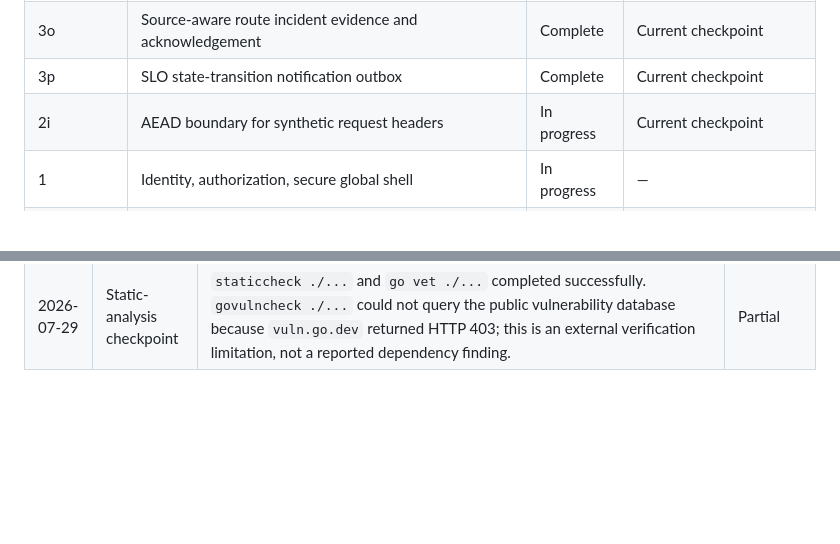
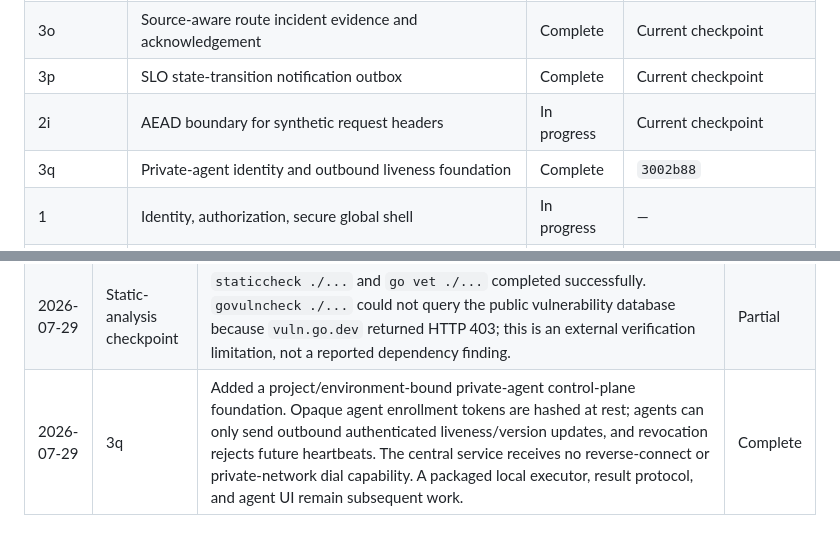
Before and after one commit to Mersad-Moghaddam/Argus, a Markdown page: PROGRESS.md, 2 parts joined by grey strips. Drawn GitHub-style; blank space fills up the shorter version.

Commit message:
docs(progress): record private agent foundation

```diff
--- a/PROGRESS.md
+++ b/PROGRESS.md
@@ -48,6 +48,7 @@
 | 3o | Source-aware route incident evidence and acknowledgement | Complete | Current checkpoint |
 | 3p | SLO state-transition notification outbox | Complete | Current checkpoint |
 | 2i | AEAD boundary for synthetic request headers | In progress | Current checkpoint |
+| 3q | Private-agent identity and outbound liveness foundation | Complete | `3002b88` |
 | 1 | Identity, authorization, secure global shell | In progress | — |
 | 2a | Catalog-only OpenAPI imports and safe synthetic guardrails | Complete | `8ab613a` |
 | 2b | Canonical endpoint pipeline and preview API | Complete | `580e1bb` |
@@ -139,3 +140,4 @@
 | 2026-07-29 | 2i | Added a versioned AES-256-GCM storage boundary for project-route request headers. New single and bulk route writes plus edits require the operator-provided `ROUTE_SECRET_ENCRYPTION_KEY` for non-empty headers and place ciphertext in an additive column; reads decrypt ciphertext while retaining a temporary legacy plaintext fallback. AEAD round-trip/wrong-key tests passed. A restartable legacy backfill and key-rotation workflow remain. | In progress |
 | 2026-07-29 | Regression checkpoint | `go test -race ./...` completed successfully after the identity, telemetry, heartbeat, incident, SLO-outbox, and encrypted-route-header checkpoints. | Complete |
 | 2026-07-29 | Static-analysis checkpoint | `staticcheck ./...` and `go vet ./...` completed successfully. `govulncheck ./...` could not query the public vulnerability database because `vuln.go.dev` returned HTTP 403; this is an external verification limitation, not a reported dependency finding. | Partial |
+| 2026-07-29 | 3q | Added a project/environment-bound private-agent control-plane foundation. Opaque agent enrollment tokens are hashed at rest; agents can only send outbound authenticated liveness/version updates, and revocation rejects future heartbeats. The central service receives no reverse-connect or private-network dial capability. A packaged local executor, result protocol, and agent UI remain subsequent work. | Complete |
```
